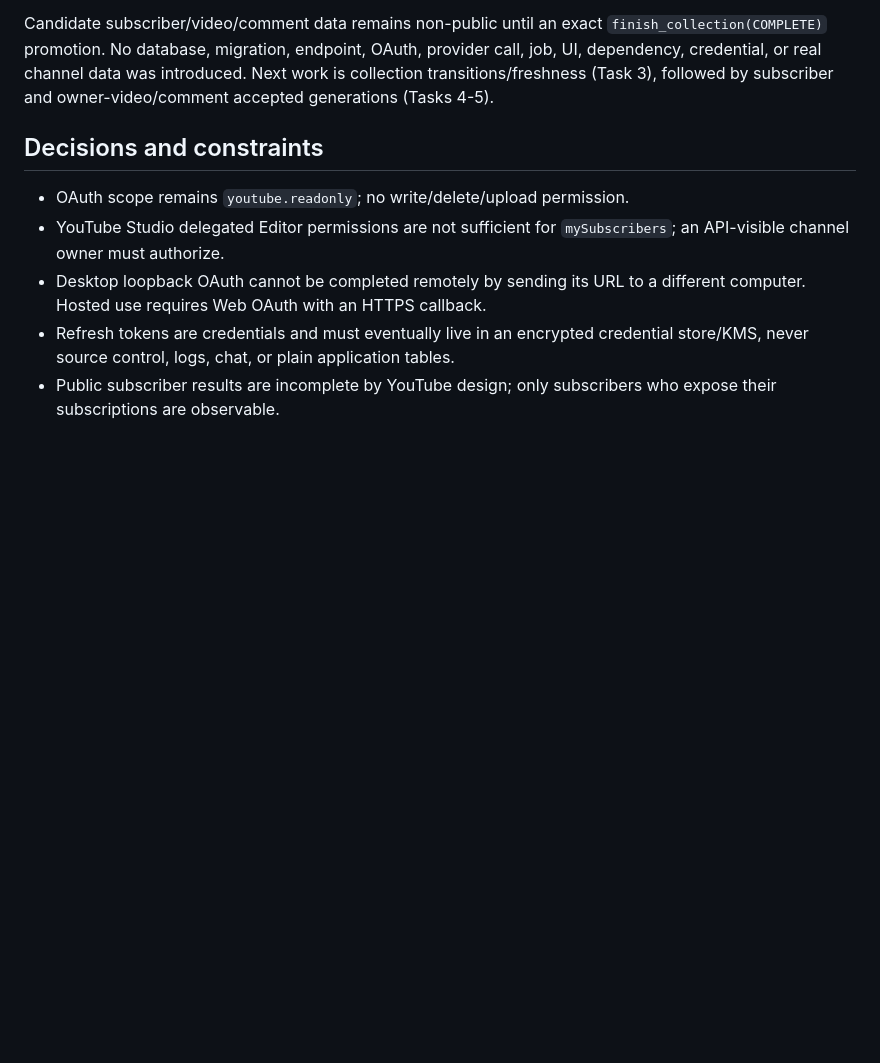
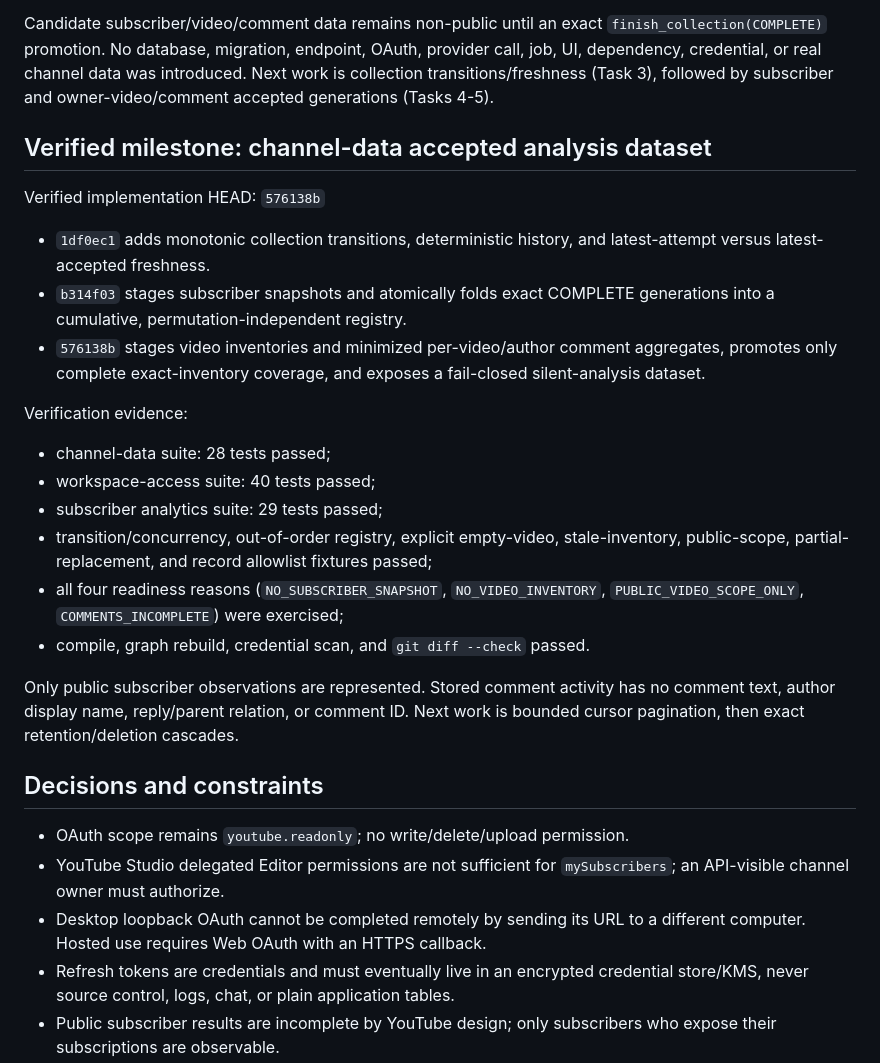
Before and after one commit to TroroOrosi/youtube-network-analysis, a Markdown page: .agents/progress/youtube-analysis-app.md, the part around the change. GitHub-like rendering; blank space fills up the shorter version.

Commit message:
docs(progress): checkpoint accepted channel data

```diff
--- a/.agents/progress/youtube-analysis-app.md
+++ b/.agents/progress/youtube-analysis-app.md
@@ -252,6 +252,34 @@ OAuth, provider call, job, UI, dependency, credential, or real channel data was
 introduced. Next work is collection transitions/freshness (Task 3), followed by
 subscriber and owner-video/comment accepted generations (Tasks 4-5).
 
+## Verified milestone: channel-data accepted analysis dataset
+
+Verified implementation HEAD: `576138b`
+
+- `1df0ec1` adds monotonic collection transitions, deterministic history, and
+  latest-attempt versus latest-accepted freshness.
+- `b314f03` stages subscriber snapshots and atomically folds exact COMPLETE
+  generations into a cumulative, permutation-independent registry.
+- `576138b` stages video inventories and minimized per-video/author comment
+  aggregates, promotes only complete exact-inventory coverage, and exposes a
+  fail-closed silent-analysis dataset.
+
+Verification evidence:
+
+- channel-data suite: 28 tests passed;
+- workspace-access suite: 40 tests passed;
+- subscriber analytics suite: 29 tests passed;
+- transition/concurrency, out-of-order registry, explicit empty-video,
+  stale-inventory, public-scope, partial-replacement, and record allowlist
+  fixtures passed;
+- all four readiness reasons (`NO_SUBSCRIBER_SNAPSHOT`, `NO_VIDEO_INVENTORY`,
+  `PUBLIC_VIDEO_SCOPE_ONLY`, `COMMENTS_INCOMPLETE`) were exercised;
+- compile, graph rebuild, credential scan, and `git diff --check` passed.
+
+Only public subscriber observations are represented. Stored comment activity
+has no comment text, author display name, reply/parent relation, or comment ID.
+Next work is bounded cursor pagination, then exact retention/deletion cascades.
+
 ## Decisions and constraints
 
 - OAuth scope remains `youtube.readonly`; no write/delete/upload permission.
```
